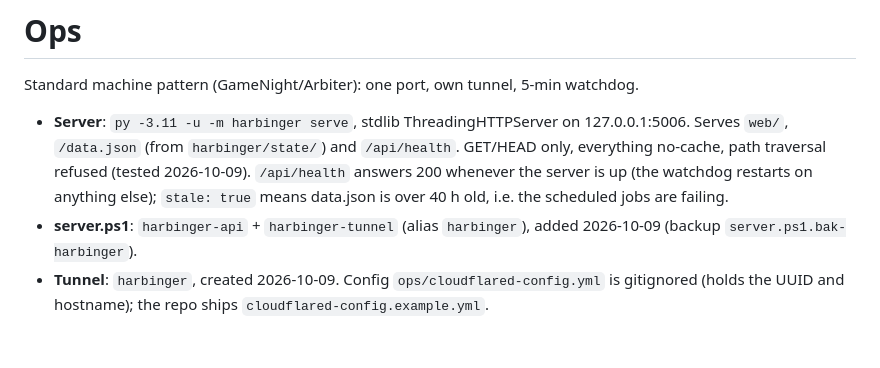
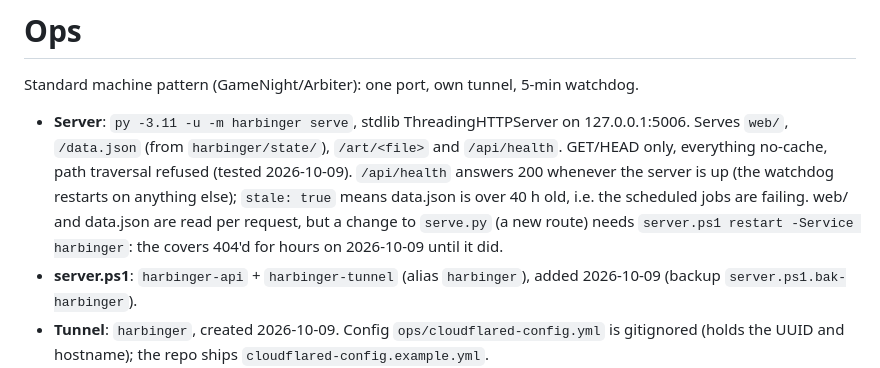
Before and after one commit to yaqzan/harbinger, a Markdown page: .claude/docs/ops.md, the part around the change. Rendered like a GitHub page; blank space fills up the shorter version.

Commit message:
ops.md: restart the server after a serve.py change (art 404'd until it did)
Co-Authored-By: Claude Opus 5.5 <noreply@anthropic.com>

```diff
--- a/.claude/docs/ops.md
+++ b/.claude/docs/ops.md
@@ -3,10 +3,12 @@
 Standard machine pattern (GameNight/Arbiter): one port, own tunnel, 5-min watchdog.
 
 - **Server**: `py -3.11 -u -m harbinger serve`, stdlib ThreadingHTTPServer on 127.0.0.1:5006.
-  Serves `web/`, `/data.json` (from `harbinger/state/`) and `/api/health`. GET/HEAD only,
+  Serves `web/`, `/data.json` (from `harbinger/state/`), `/art/<file>` and `/api/health`. GET/HEAD only,
   everything no-cache, path traversal refused (tested 2026-10-09).
   `/api/health` answers 200 whenever the server is up (the watchdog restarts on anything else);
   `stale: true` means data.json is over 40 h old, i.e. the scheduled jobs are failing.
+  web/ and data.json are read per request, but a change to `serve.py` (a new route) needs
+  `server.ps1 restart -Service harbinger`: the covers 404'd for hours on 2026-10-09 until it did.
 - **server.ps1**: `harbinger-api` + `harbinger-tunnel` (alias `harbinger`), added 2026-10-09
   (backup `server.ps1.bak-harbinger`).
 - **Tunnel**: `harbinger`, created 2026-10-09. Config `ops/cloudflared-config.yml` is gitignored
```
